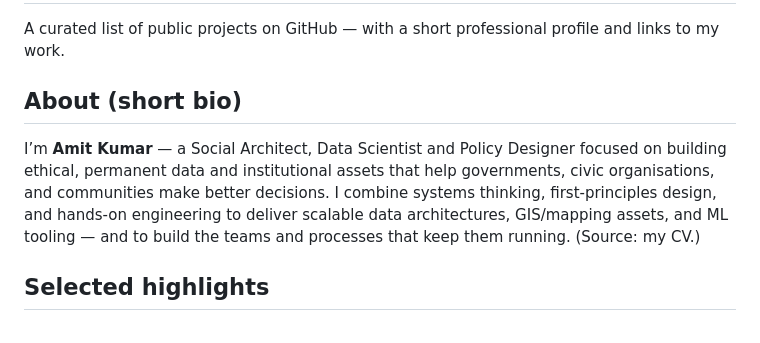
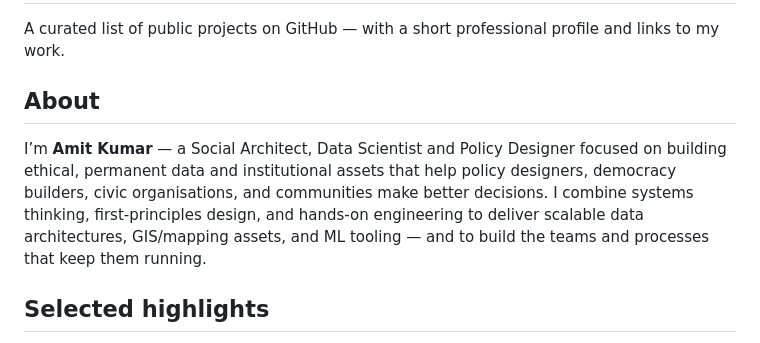
Before and after one commit to amitportal/amitportal.github.io, a Markdown page: index.md, the part around the change. Drawn GitHub-style.

Commit message:
Update Index.md
Updated the bio to include 'policy designers' and 'democracy builders'.

```diff
--- a/index.md
+++ b/index.md
@@ -7,9 +7,9 @@ description: Public projects by amitportal and a brief professional profile.
 
 A curated list of public projects on GitHub — with a short professional profile and links to my work.
 
-## About (short bio)
+## About
 
-I’m **Amit Kumar** — a Social Architect, Data Scientist and Policy Designer focused on building ethical, permanent data and institutional assets that help governments, civic organisations, and communities make better decisions. I combine systems thinking, first-principles design, and hands-on engineering to deliver scalable data architectures, GIS/mapping assets, and ML tooling — and to build the teams and processes that keep them running. (Source: my CV.)
+I’m **Amit Kumar** — a Social Architect, Data Scientist and Policy Designer focused on building ethical, permanent data and institutional assets that help policy designers, democracy builders, civic organisations, and communities make better decisions. I combine systems thinking, first-principles design, and hands-on engineering to deliver scalable data architectures, GIS/mapping assets, and ML tooling — and to build the teams and processes that keep them running.
 
 ## Selected highlights
 
```
